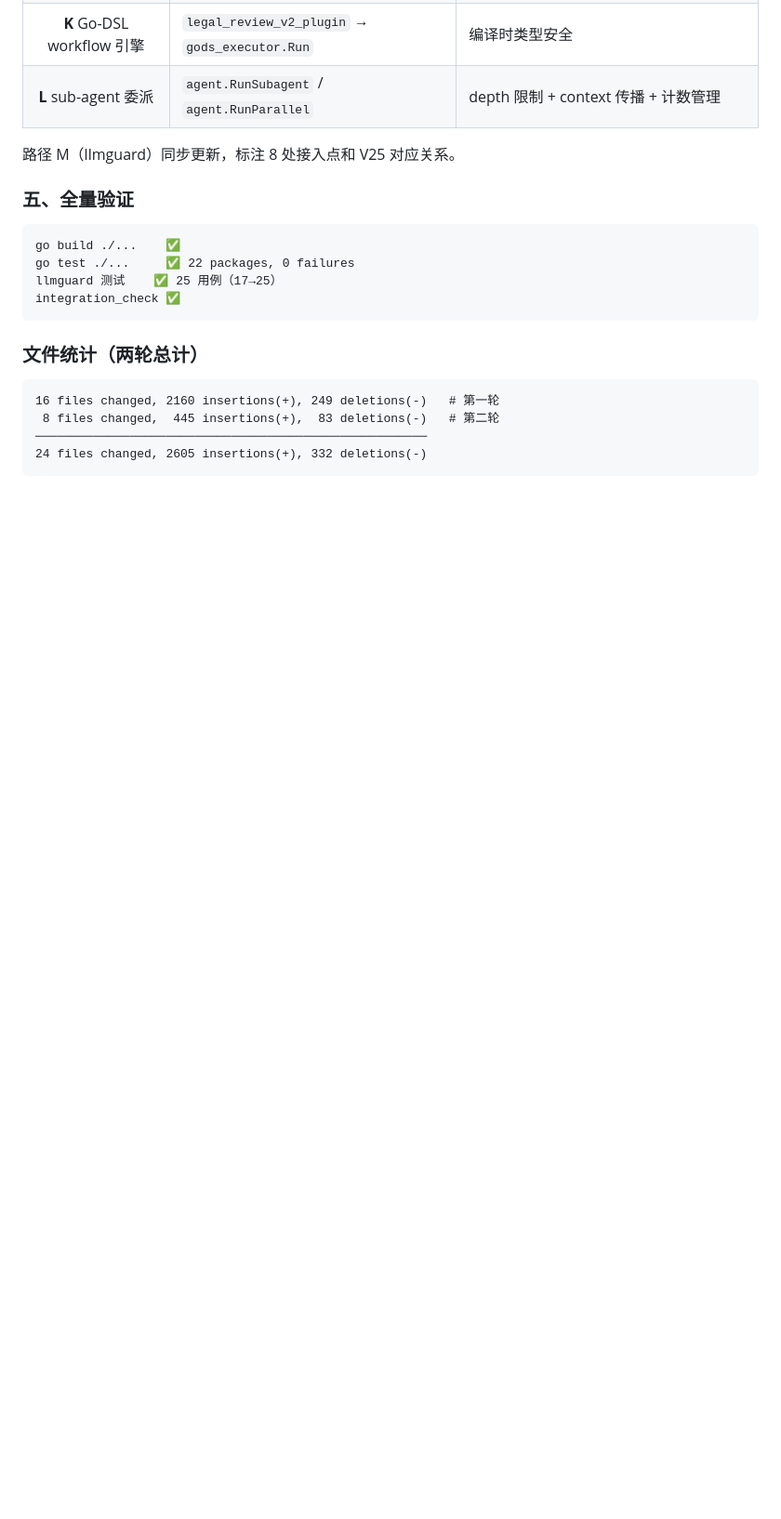
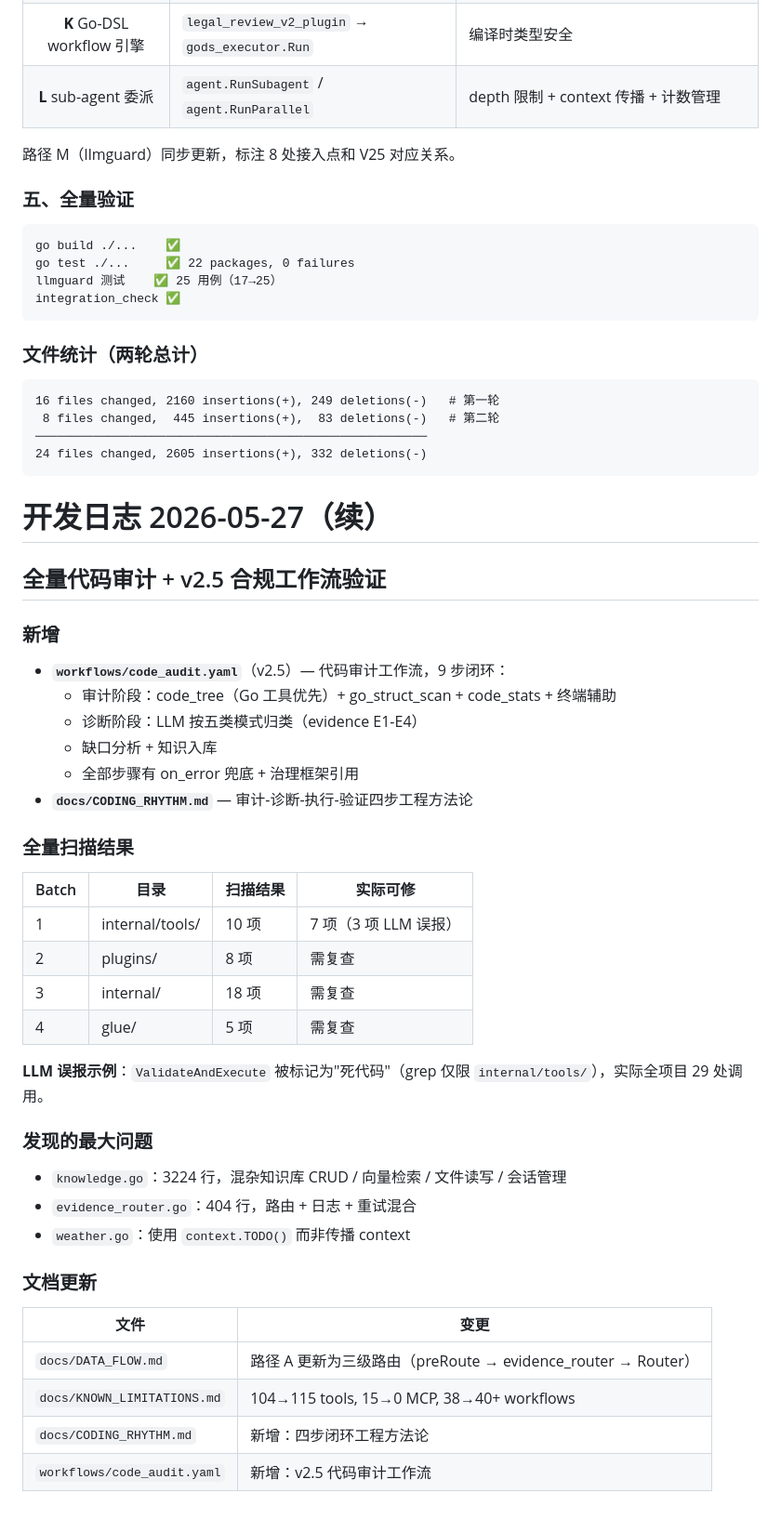
Before and after one commit to diuclive-lab/beishan-core, a Markdown page: docs/devlog/DEVLOG_20260527.md, the part around the change. Shown at 93% size. Drawn GitHub-style; blank space fills up the shorter version.

Commit message:
docs: 追加开发日志 — 全量代码审计 + v2.5 合规工作流
- workflows/code_audit.yaml (v2.5) + docs/CODING_RHYTHM.md
- 全量扫描 41 项问题，3 项确认为 LLM 误报
- DATA_FLOW.md/KNOWN_LIMITATIONS.md 同步更新

Co-Authored-By: Claude Opus 4.7 <noreply@anthropic.com>

````diff
--- a/docs/devlog/DEVLOG_20260527.md
+++ b/docs/devlog/DEVLOG_20260527.md
@@ -353,3 +353,41 @@ integration_check ✅
 ──────────────────────────────────────────────────────
 24 files changed, 2605 insertions(+), 332 deletions(-)
 ```
+# 开发日志 2026-05-27（续）
+
+## 全量代码审计 + v2.5 合规工作流验证
+
+### 新增
+
+- **`workflows/code_audit.yaml`**（v2.5）— 代码审计工作流，9 步闭环：
+  - 审计阶段：code_tree（Go 工具优先）+ go_struct_scan + code_stats + 终端辅助
+  - 诊断阶段：LLM 按五类模式归类（evidence E1-E4）
+  - 缺口分析 + 知识入库
+  - 全部步骤有 on_error 兜底 + 治理框架引用
+- **`docs/CODING_RHYTHM.md`** — 审计-诊断-执行-验证四步工程方法论
+
+### 全量扫描结果
+
+| Batch | 目录 | 扫描结果 | 实际可修 |
+|-------|------|---------|---------|
+| 1 | internal/tools/ | 10 项 | 7 项（3 项 LLM 误报） |
+| 2 | plugins/ | 8 项 | 需复查 |
+| 3 | internal/ | 18 项 | 需复查 |
+| 4 | glue/ | 5 项 | 需复查 |
+
+**LLM 误报示例**：`ValidateAndExecute` 被标记为"死代码"（grep 仅限 `internal/tools/`），实际全项目 29 处调用。
+
+### 发现的最大问题
+
+- `knowledge.go`：3224 行，混杂知识库 CRUD / 向量检索 / 文件读写 / 会话管理
+- `evidence_router.go`：404 行，路由 + 日志 + 重试混合
+- `weather.go`：使用 `context.TODO()` 而非传播 context
+
+### 文档更新
+
+| 文件 | 变更 |
+|------|------|
+| `docs/DATA_FLOW.md` | 路径 A 更新为三级路由（preRoute → evidence_router → Router） |
+| `docs/KNOWN_LIMITATIONS.md` | 104→115 tools, 15→0 MCP, 38→40+ workflows |
+| `docs/CODING_RHYTHM.md` | 新增：四步闭环工程方法论 |
+| `workflows/code_audit.yaml` | 新增：v2.5 代码审计工作流 |
````
